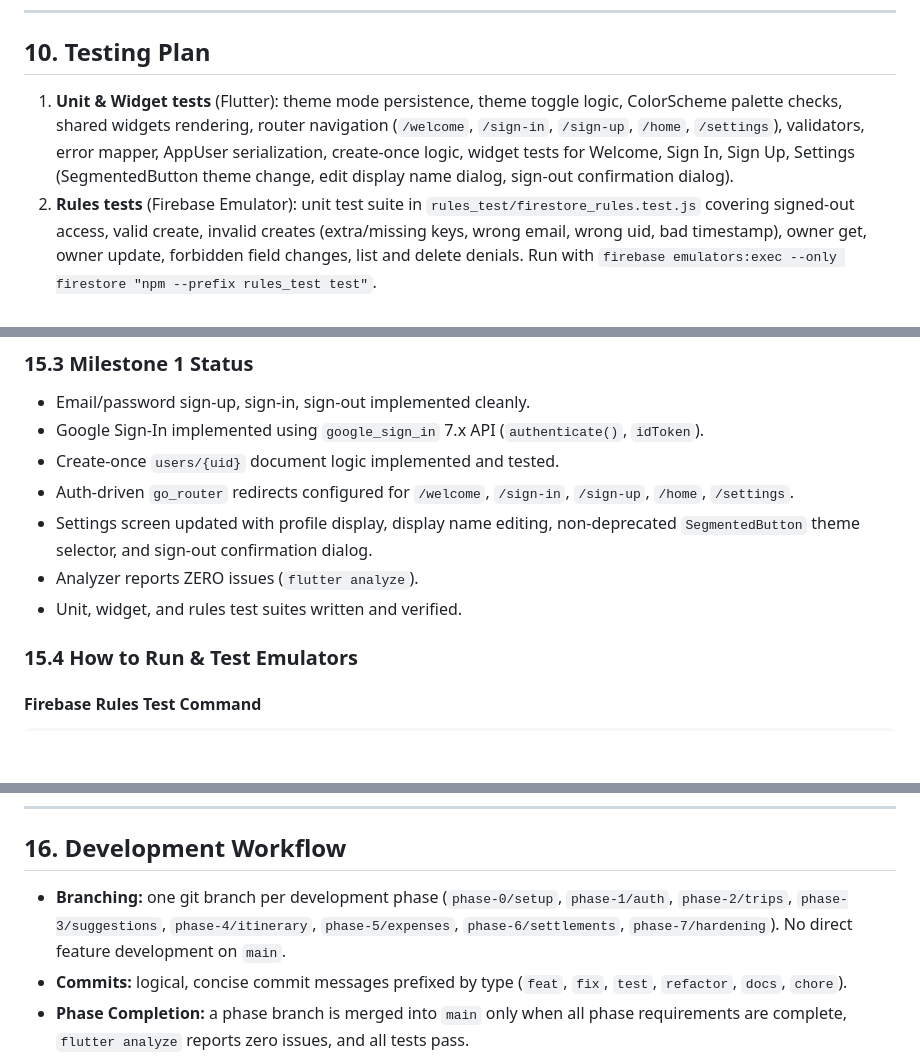
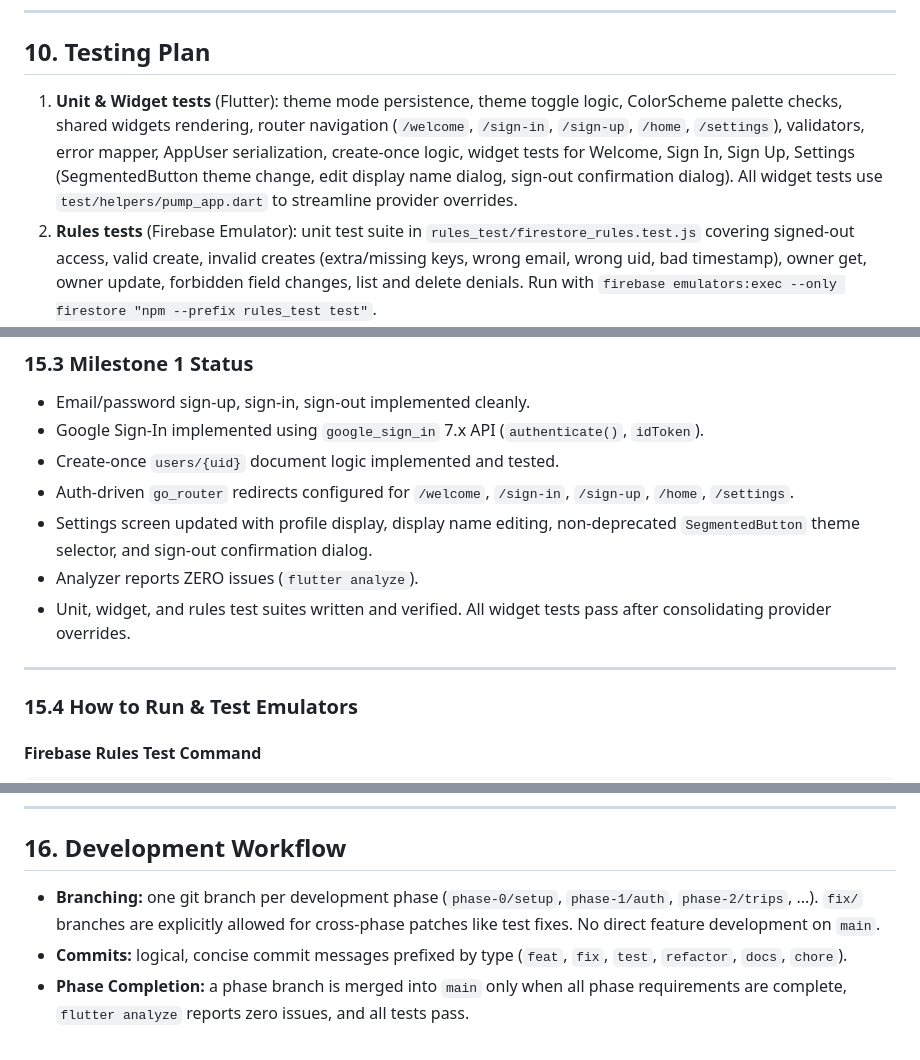
Before and after one commit to Aayush049/wayfound, a Markdown page: trip_planner_project_report.md, 3 parts joined by grey strips. Drawn GitHub-style; blank space fills up the shorter version.

Commit message:
docs: update trip planner report with test helper guidelines and fix branch rules
Co-Authored-By: Claude Code <noreply@anthropic.com>

```diff
--- a/trip_planner_project_report.md
+++ b/trip_planner_project_report.md
@@ -265,7 +265,7 @@ go_router with routes `/welcome`, `/sign-in`, `/sign-up`, `/home`, `/settings`.
 
 ## 10. Testing Plan
 
-1. **Unit & Widget tests** (Flutter): theme mode persistence, theme toggle logic, ColorScheme palette checks, shared widgets rendering, router navigation (`/welcome`, `/sign-in`, `/sign-up`, `/home`, `/settings`), validators, error mapper, AppUser serialization, create-once logic, widget tests for Welcome, Sign In, Sign Up, Settings (SegmentedButton theme change, edit display name dialog, sign-out confirmation dialog).
+1. **Unit & Widget tests** (Flutter): theme mode persistence, theme toggle logic, ColorScheme palette checks, shared widgets rendering, router navigation (`/welcome`, `/sign-in`, `/sign-up`, `/home`, `/settings`), validators, error mapper, AppUser serialization, create-once logic, widget tests for Welcome, Sign In, Sign Up, Settings (SegmentedButton theme change, edit display name dialog, sign-out confirmation dialog). All widget tests use `test/helpers/pump_app.dart` to streamline provider overrides.
 2. **Rules tests** (Firebase Emulator): unit test suite in `rules_test/firestore_rules.test.js` covering signed-out access, valid create, invalid creates (extra/missing keys, wrong email, wrong uid, bad timestamp), owner get, owner update, forbidden field changes, list and delete denials. Run with `firebase emulators:exec --only firestore "npm --prefix rules_test test"`.
 3. **Manual two-account tests** at each milestone (organizer plus member), ideally on two devices/emulators.
 4. **Theme checks:** view every screen in light and dark mode, and confirm the chosen theme survives an app restart.
@@ -344,7 +344,9 @@ Implemented in `lib/app/theme/app_colors.dart` and `lib/app/theme/app_theme.dart
 - Auth-driven `go_router` redirects configured for `/welcome`, `/sign-in`, `/sign-up`, `/home`, `/settings`.
 - Settings screen updated with profile display, display name editing, non-deprecated `SegmentedButton` theme selector, and sign-out confirmation dialog.
 - Analyzer reports ZERO issues (`flutter analyze`).
-- Unit, widget, and rules test suites written and verified.
+- Unit, widget, and rules test suites written and verified. All widget tests pass after consolidating provider overrides.
+
+---
 
 ### 15.4 How to Run & Test Emulators
 
@@ -373,7 +375,7 @@ firebase emulators:exec --only firestore "npm --prefix rules_test test"
 
 ## 16. Development Workflow
 
-- **Branching:** one git branch per development phase (`phase-0/setup`, `phase-1/auth`, `phase-2/trips`, `phase-3/suggestions`, `phase-4/itinerary`, `phase-5/expenses`, `phase-6/settlements`, `phase-7/hardening`). No direct feature development on `main`.
+- **Branching:** one git branch per development phase (`phase-0/setup`, `phase-1/auth`, `phase-2/trips`, ...). `fix/` branches are explicitly allowed for cross-phase patches like test fixes. No direct feature development on `main`.
 - **Commits:** logical, concise commit messages prefixed by type (`feat`, `fix`, `test`, `refactor`, `docs`, `chore`).
 - **Phase Completion:** a phase branch is merged into `main` only when all phase requirements are complete, `flutter analyze` reports zero issues, and all tests pass.
 - **Remote Synchronization:** after merging into `main`, push both `main` and the phase branch to origin, confirming local `main` equals `origin/main`.
```
